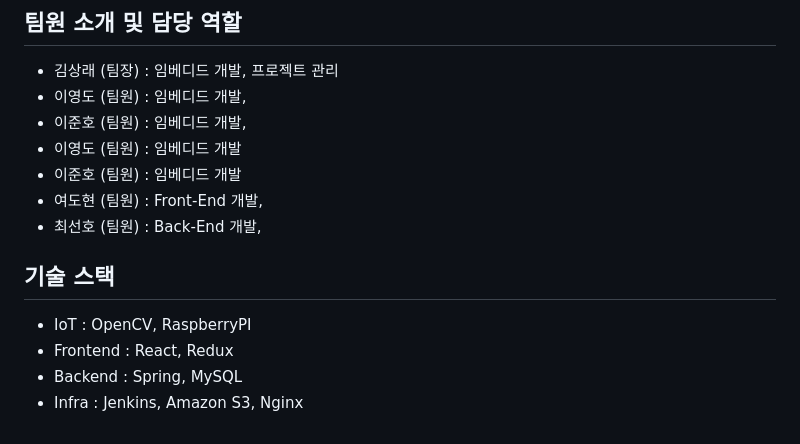
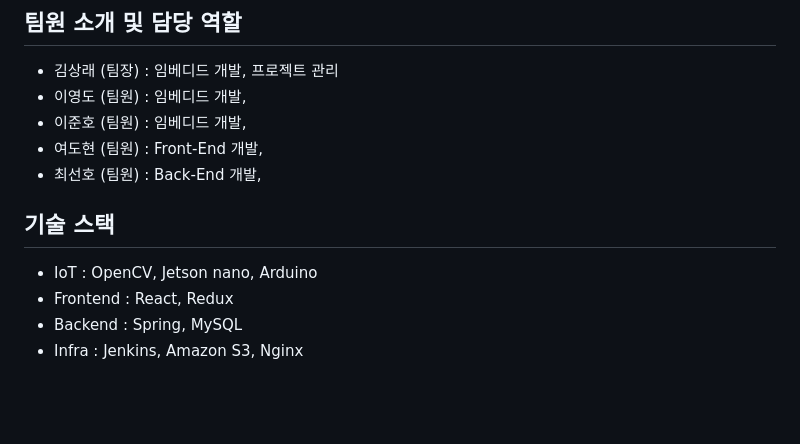
Before and after one commit to DohyeonY/torrens, a Markdown page: README.md, the part around the change. GitHub-like rendering; blank space fills up the shorter version.

```diff
--- a/README.md
+++ b/README.md
@@ -10,13 +10,11 @@
 - 김상래 (팀장) : 임베디드 개발, 프로젝트 관리
 - 이영도 (팀원) : 임베디드 개발,
 - 이준호 (팀원) : 임베디드 개발,
-- 이영도 (팀원) : 임베디드 개발
-- 이준호 (팀원) : 임베디드 개발
 - 여도현 (팀원) : Front-End 개발,
 - 최선호 (팀원) : Back-End 개발,
 
 ## 기술 스택
-- IoT : OpenCV, RaspberryPI
+- IoT : OpenCV, Jetson nano, Arduino
 - Frontend : React, Redux
 - Backend : Spring, MySQL
 - Infra : Jenkins, Amazon S3, Nginx
```
